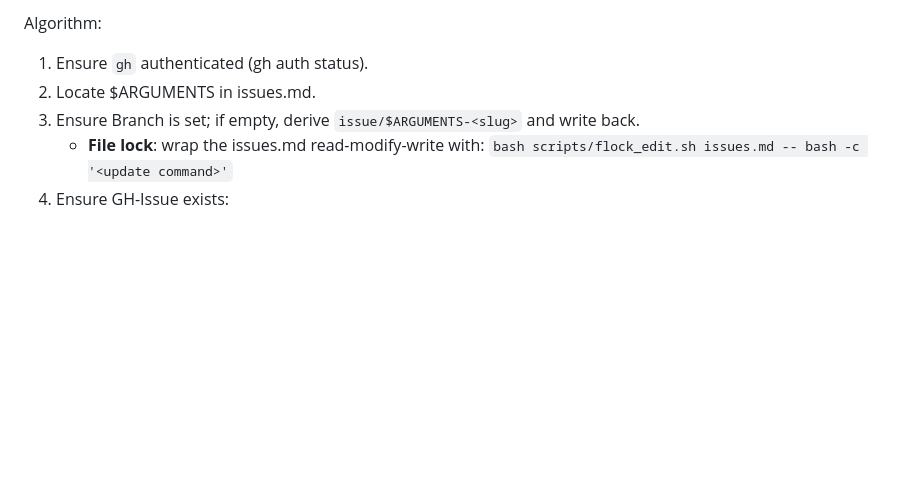
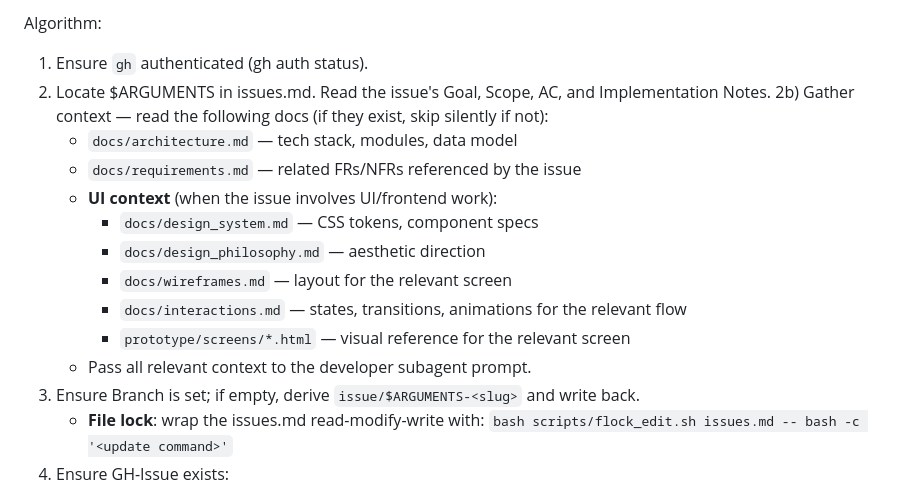
Before and after one commit to pillip/claude-dev-kit, a Markdown page: skills/implement/SKILL.md, the part around the change. Drawn GitHub-style; blank space fills up the shorter version.

```diff
--- a/skills/implement/SKILL.md
+++ b/skills/implement/SKILL.md
@@ -11,7 +11,17 @@ Hard requirements:
 
 Algorithm:
 1) Ensure `gh` authenticated (gh auth status).
-2) Locate $ARGUMENTS in issues.md.
+2) Locate $ARGUMENTS in issues.md. Read the issue's Goal, Scope, AC, and Implementation Notes.
+2b) Gather context — read the following docs (if they exist, skip silently if not):
+   - `docs/architecture.md` — tech stack, modules, data model
+   - `docs/requirements.md` — related FRs/NFRs referenced by the issue
+   - **UI context** (when the issue involves UI/frontend work):
+     - `docs/design_system.md` — CSS tokens, component specs
+     - `docs/design_philosophy.md` — aesthetic direction
+     - `docs/wireframes.md` — layout for the relevant screen
+     - `docs/interactions.md` — states, transitions, animations for the relevant flow
+     - `prototype/screens/*.html` — visual reference for the relevant screen
+   - Pass all relevant context to the developer subagent prompt.
 3) Ensure Branch is set; if empty, derive `issue/$ARGUMENTS-<slug>` and write back.
    - **File lock**: wrap the issues.md read-modify-write with:
      `bash scripts/flock_edit.sh issues.md -- bash -c '<update command>'`
```
Also changed, not shown: agents/developer.md (+25 -9 lines).
